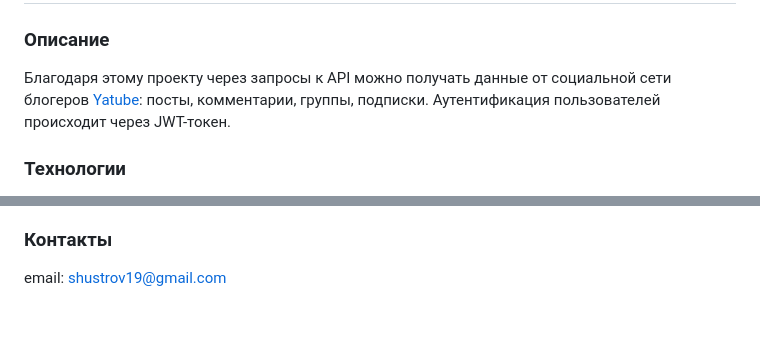
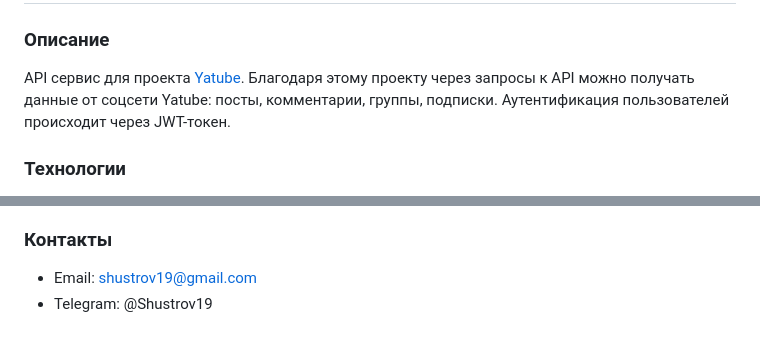
Before and after one commit to shustrov19/api_final_yatube, a Markdown page: README.md, 2 parts joined by grey strips. Drawn GitHub-style.

```diff
--- a/README.md
+++ b/README.md
@@ -1,6 +1,6 @@
 # API для социальной сети блогеров Yatube
 ### Описание
-Благодаря этому проекту через запросы к API можно получать данные от социальной сети блогеров [Yatube](https://github.com/shustrov19/hw05_final): посты, комментарии, группы, подписки. Аутентификация пользователей происходит через JWT-токен.
+API сервис для проекта [Yatube](https://github.com/shustrov19/hw05_final). Благодаря этому проекту через запросы к API можно получать данные от соцсети Yatube: посты, комментарии, группы, подписки. Аутентификация пользователей происходит через JWT-токен.
 ### Технологии
 
 - Python 3.7
@@ -172,3 +172,4 @@ http://127.0.0.1:8000/redoc/
 
 ### Контакты
-email: shustrov19@gmail.com
+- Email: shustrov19@gmail.com
+- Telegram: @Shustrov19
```
Also changed, not shown: other parts of README.md (+1 -1 lines).
